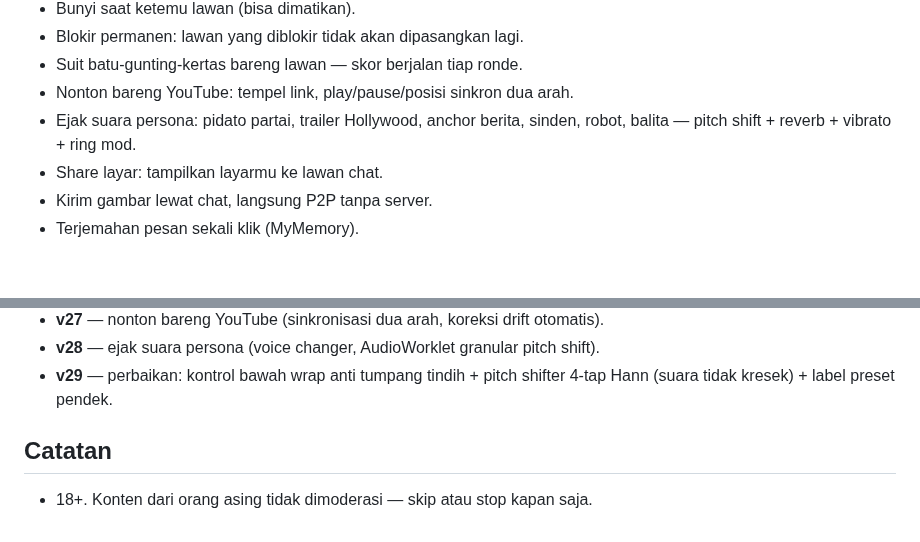
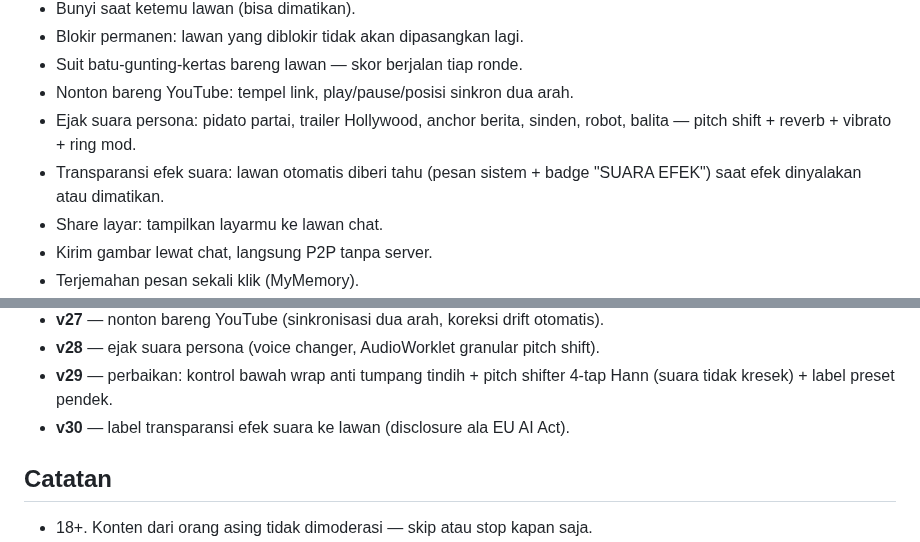
Before and after one commit to akmalseptain/lauchat, a Markdown page: README.md, 2 parts joined by grey strips. GitHub-like rendering; blank space fills up the shorter version.

Commit message:
docs: README — fitur & changelog v30 (label transparansi fx)

```diff
--- a/README.md
+++ b/README.md
@@ -42,6 +42,7 @@ Gambar di bawah adalah mockup buatan (bukan screenshot runtime), dibuat sesuai t
 - Suit batu-gunting-kertas bareng lawan — skor berjalan tiap ronde.
 - Nonton bareng YouTube: tempel link, play/pause/posisi sinkron dua arah.
 - Ejak suara persona: pidato partai, trailer Hollywood, anchor berita, sinden, robot, balita — pitch shift + reverb + vibrato + ring mod.
+- Transparansi efek suara: lawan otomatis diberi tahu (pesan sistem + badge "SUARA EFEK") saat efek dinyalakan atau dimatikan.
 - Share layar: tampilkan layarmu ke lawan chat.
 - Kirim gambar lewat chat, langsung P2P tanpa server.
 - Terjemahan pesan sekali klik (MyMemory).
@@ -119,6 +120,7 @@ docs/img/    — mockup UI untuk dokumentasi
 - **v27** — nonton bareng YouTube (sinkronisasi dua arah, koreksi drift otomatis).
 - **v28** — ejak suara persona (voice changer, AudioWorklet granular pitch shift).
 - **v29** — perbaikan: kontrol bawah wrap anti tumpang tindih + pitch shifter 4-tap Hann (suara tidak kresek) + label preset pendek.
+- **v30** — label transparansi efek suara ke lawan (disclosure ala EU AI Act).
 
 ## Catatan
 
```
